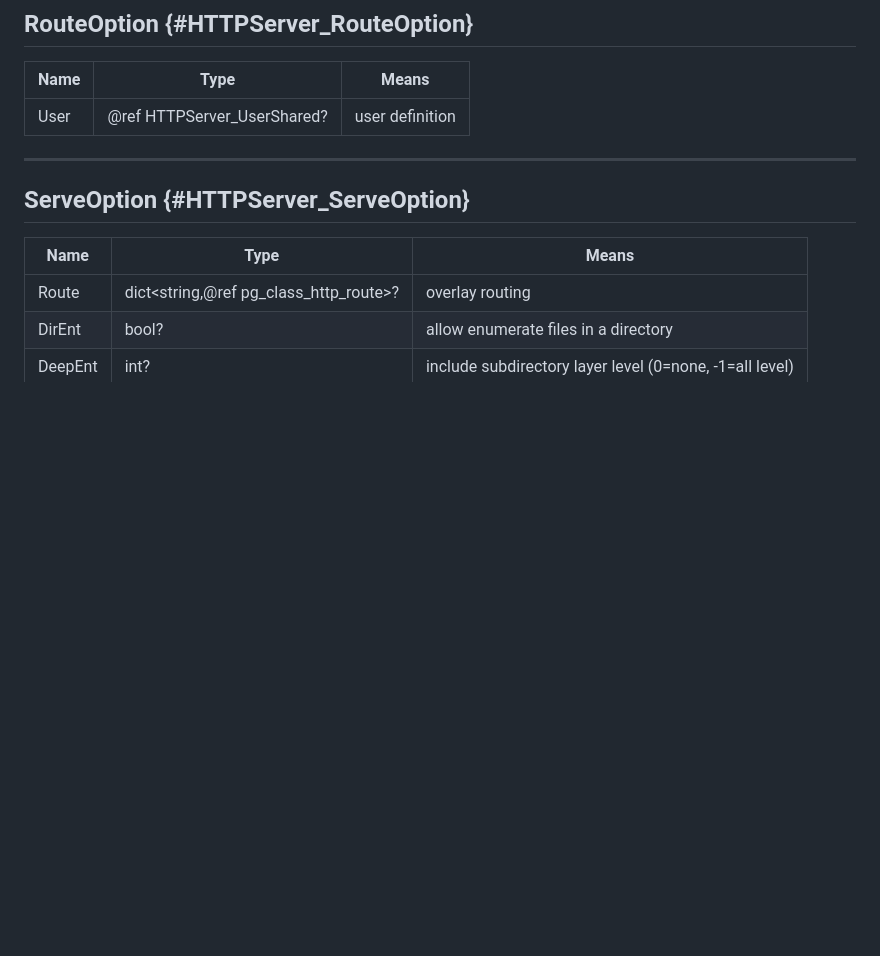
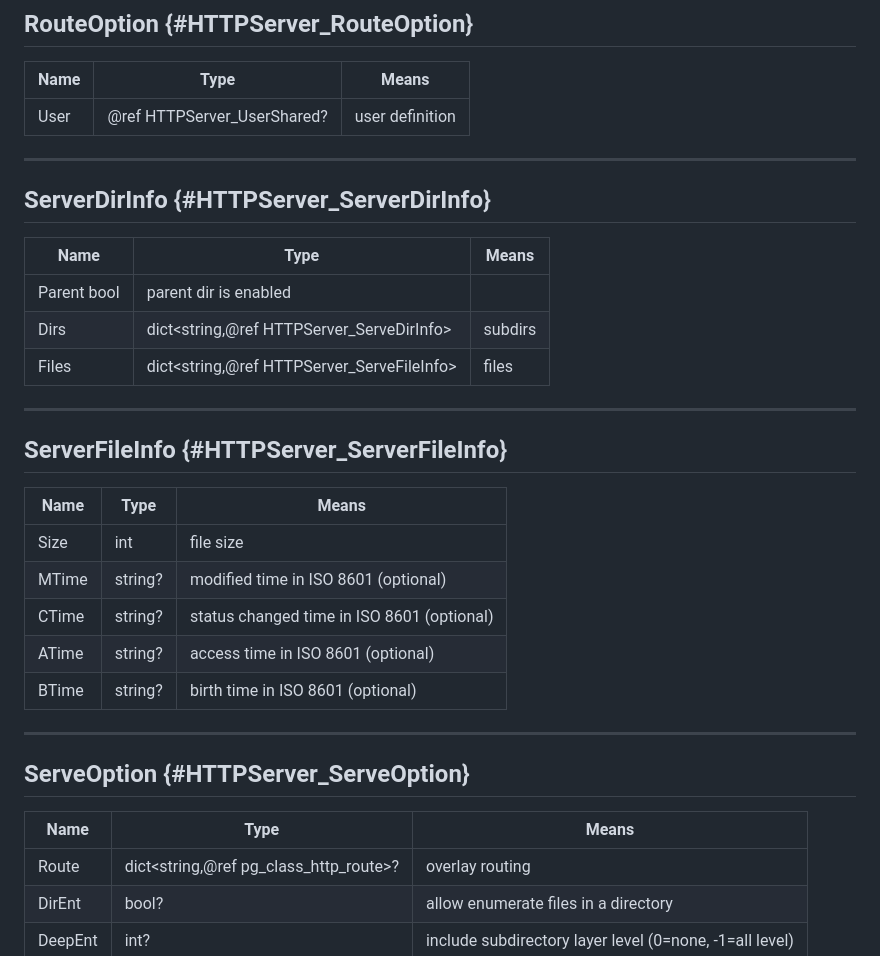
Before and after one commit to ylllc/yges_js_web, a Markdown page: doxy/classes/http_server.md, the part around the change. Rendered like a GitHub page; blank space fills up the shorter version.

```diff
--- a/doxy/classes/http_server.md
+++ b/doxy/classes/http_server.md
@@ -71,6 +71,26 @@ make HTTP response to walker.Response
 | Name | Type | Means |
 |------|------|-------|
 | User | @ref HTTPServer_UserShared? | user definition |
+
+-----
+## ServerDirInfo {#HTTPServer_ServerDirInfo}
+
+| Name | Type | Means |
+|------|------|-------|
+| Parent bool | parent dir is enabled |
+| Dirs | dict<string,@ref HTTPServer_ServeDirInfo> | subdirs |
+| Files | dict<string,@ref HTTPServer_ServeFileInfo> | files |
+
+-----
+## ServerFileInfo {#HTTPServer_ServerFileInfo}
+
+| Name | Type | Means |
+|------|------|-------|
+| Size | int | file size |
+| MTime | string? | modified time in ISO 8601 (optional) |
+| CTime | string? | status changed time in ISO 8601 (optional) |
+| ATime | string? | access time in ISO 8601 (optional) |
+| BTime | string? | birth time in ISO 8601 (optional) |
 
 -----
 ## ServeOption {#HTTPServer_ServeOption}
```
Also changed, not shown: doxy/classes/unittest.md (+78 -2 lines).
